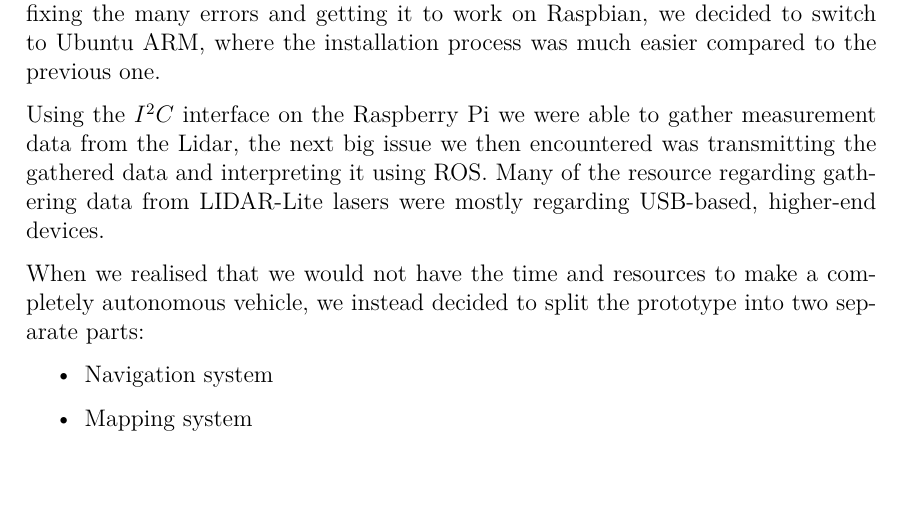
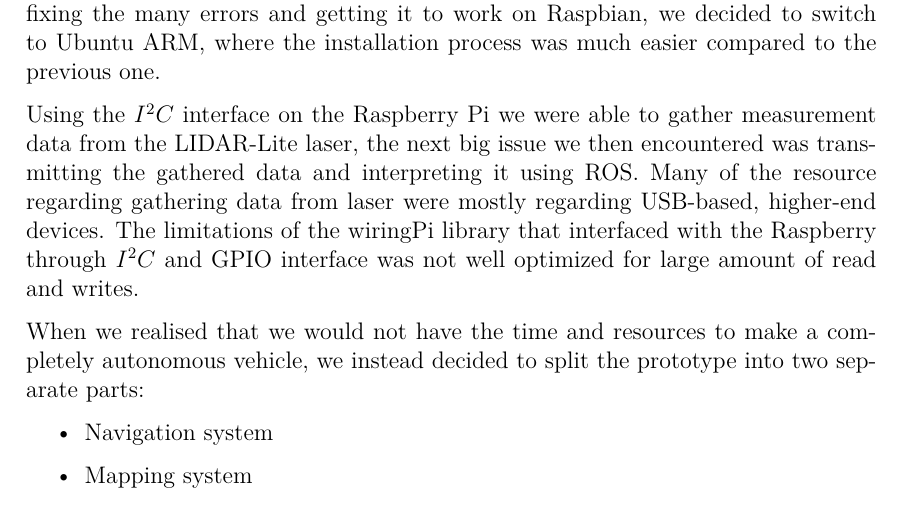
Before and after one commit to anthonymonori/hector-slam-wreck, a LaTeX thesis (report/P2.tex, which reads report/sections/ch6-discussion.tex): part of page 79 of 93, cut so that both start at the same text, the shorter picture padded with empty space. Compiled offline with pdfLaTeX; a LaTeX package or settings file that is missing is left out.

Commit message:
Elaborated on wiringPi slowness

```diff
--- a/report/sections/ch6-discussion.tex
+++ b/report/sections/ch6-discussion.tex
@@ -13,7 +13,7 @@ Early on in the project we decided that ROS would be the core of our prototype,
 
 The ROS installation process proved to be quite the challenge, which then lead to a setback in terms of development. Many of the ROS packages caused different conflicts with Raspbian operating system, even though these packages should have been compatible with the system out-the-box. After spending too much time on fixing the many errors and getting it to work on Raspbian, we decided to switch to Ubuntu ARM, where the installation process was much easier compared to the previous one.
 
-Using the $I^2C$ interface on the Raspberry Pi we were able to gather measurement data from the Lidar, the next big issue we then encountered was transmitting the gathered data and interpreting it using ROS. Many of the resource regarding gathering data from LIDAR-Lite lasers were mostly regarding USB-based, higher-end devices. %TODO: expand
+Using the $I^2C$ interface on the Raspberry Pi we were able to gather measurement data from the LIDAR-Lite laser, the next big issue we then encountered was transmitting the gathered data and interpreting it using ROS. Many of the resource regarding gathering data from laser were mostly regarding USB-based, higher-end devices. The limitations of the wiringPi library that interfaced with the Raspberry through $I^2C$ and GPIO interface was not well optimized for large amount of read and writes.
 
 When we realised that we would not have the time and resources to make a completely autonomous vehicle, we instead decided to split the prototype into two separate parts:
 \begin{itemize}
```
